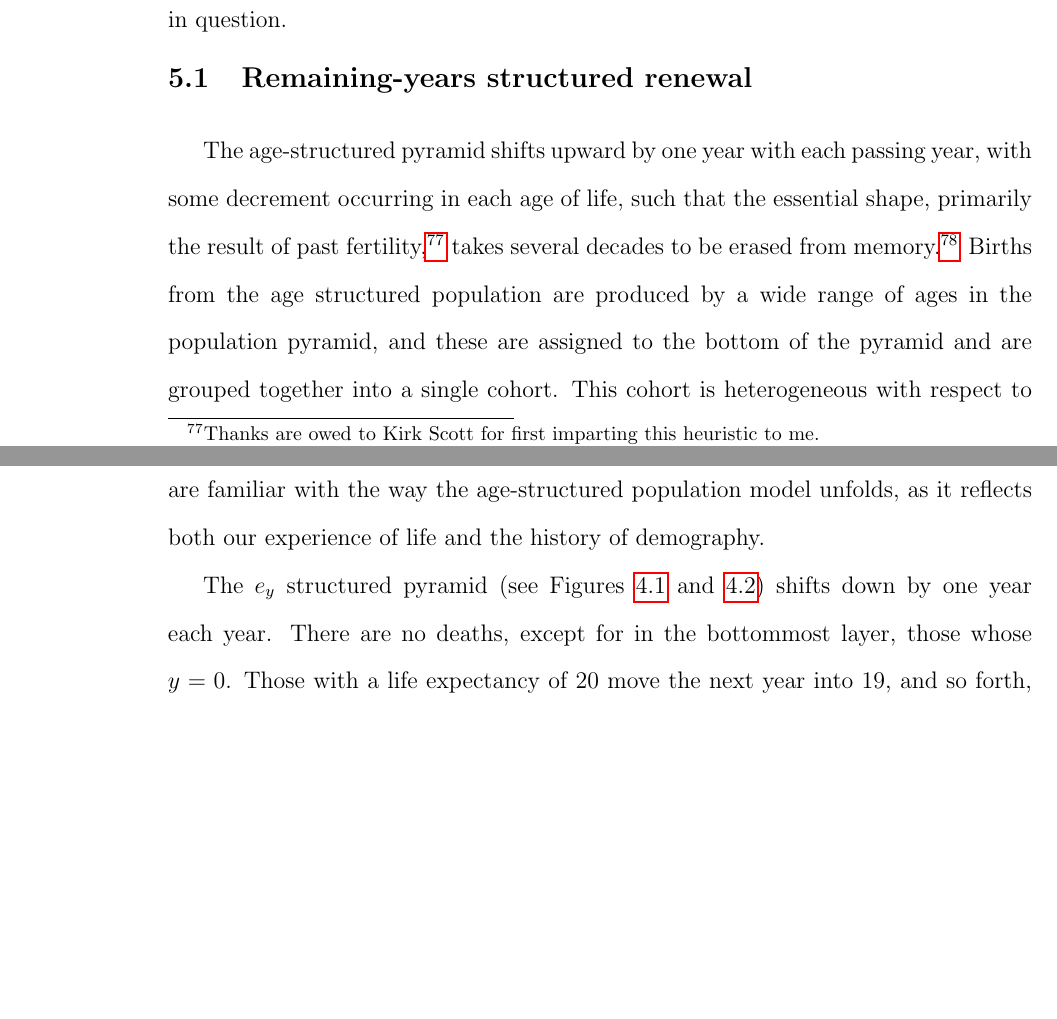
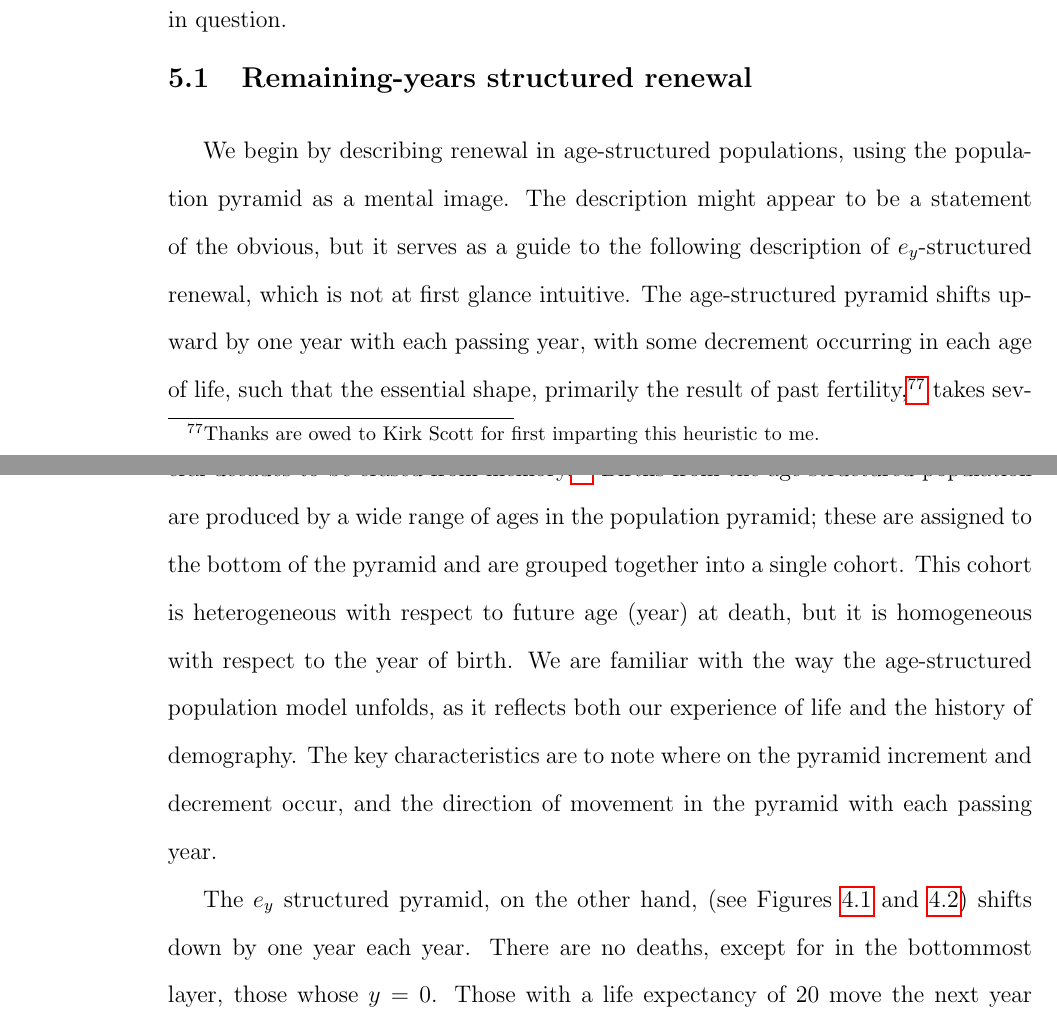
Before and after one commit to timriffe/TwoSex, a LaTeX thesis (latex/thesisMain.tex, which reads latex/sections/exSingleSexRenewal/exStructuredRenewal.tex): two parts of pages 151 and 152 of 269, joined at a grey line, cut so that both start at the same text, the shorter picture padded with empty space. Compiled offline with pdfLaTeX.

Commit message:
made clearer

```diff
--- a/latex/sections/exSingleSexRenewal/exStructuredRenewal.tex
+++ b/latex/sections/exSingleSexRenewal/exStructuredRenewal.tex
@@ -1,19 +1,25 @@
  \FloatBarrier
 \label{sec:exrenewal}
-The age-structured pyramid shifts upward by one year with
-each passing year, with some decrement occurring in each age of life, such that
-the essential shape, primarily the result of past fertility,\footnote{Thanks are
-owed to Kirk Scott for first imparting this heuristic to me.} takes
-several decades to be erased from memory.\footnote{Thanks are owed to Anna Cabr\'{e} for
+We begin by describing renewal in age-structured populations, using the
+population pyramid as a mental image. The description might appear to be a
+statement of the obvious, but it serves as a guide to the following description of
+$e_y$-structured renewal, which is not at first glance intuitive. The
+age-structured pyramid shifts upward by one year with each passing year, with
+some decrement occurring in each age of life, such that the essential shape,
+primarily the result of past fertility,\footnote{Thanks are owed to Kirk Scott
+for first imparting this heuristic to me.} takes several decades to be erased
+from memory.\footnote{Thanks are owed to Anna Cabr\'{e} for
 first imparting this heuristic to me.} Births from the age structured population
-are produced by a wide range of ages in the population pyramid, and these
+are produced by a wide range of ages in the population pyramid; these
 are assigned to the bottom of the pyramid and are grouped together into a single
 cohort. This cohort is heterogeneous with respect to future age (year) at death,
-but is homogeneous with respect to the year of birth. We are familiar with
-the way the age-structured population model unfolds, as it
-reflects both our experience of life and the history of demography.
+but it is homogeneous with respect to the year of birth. We are familiar with
+the way the age-structured population model unfolds, as it reflects both our
+experience of life and the history of demography. The key characteristics are to
+note where on the pyramid increment and decrement occur, and the direction of
+movement in the pyramid with each passing year.
 
-The $e_y$ structured pyramid (see Figures~\ref{fig:exPyrUS}
+The $e_y$ structured pyramid, on the other hand, (see Figures~\ref{fig:exPyrUS}
 and \ref{fig:exPyrES}) shifts down by one year each year. There are no deaths,
 except for in the bottommost layer, those whose $y = 0$. Those with a life
 expectancy of 20 move the next year into 19, and so forth, experiencing
```
